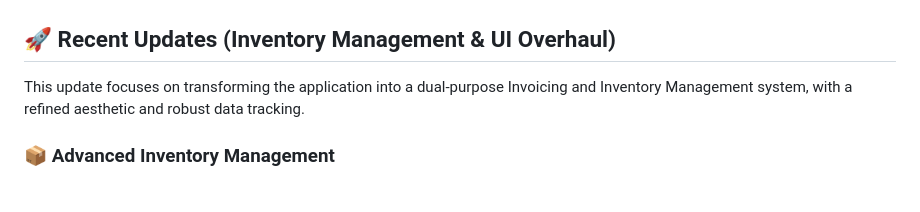
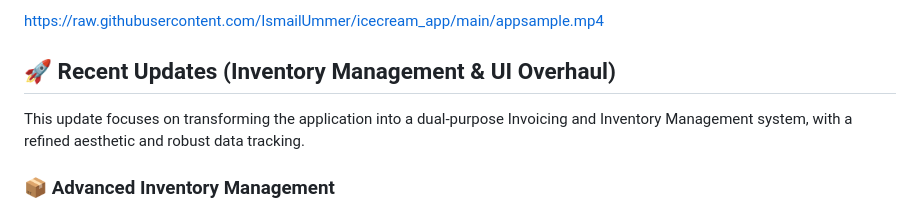
Before and after one commit to IsmailUmmer/icecream_app, a Markdown page: README.md, the part around one of its changes. GitHub-like rendering.

```diff
--- a/README.md
+++ b/README.md
@@ -9,7 +7,6 @@ A premium, modern invoicing and stock management application built with Flutter.
 </div>
 
-
-
+https://raw.githubusercontent.com/IsmailUmmer/icecream_app/main/appsample.mp4
 
 ## 🚀 Recent Updates (Inventory Management & UI Overhaul)
 
```
Also changed, not shown: other parts of README.md (+0 -2 lines).
